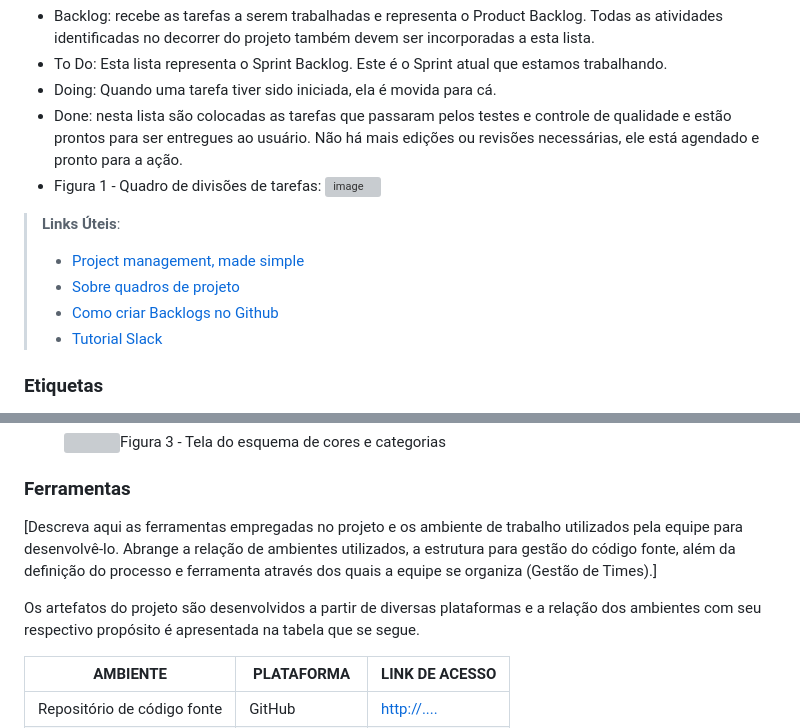
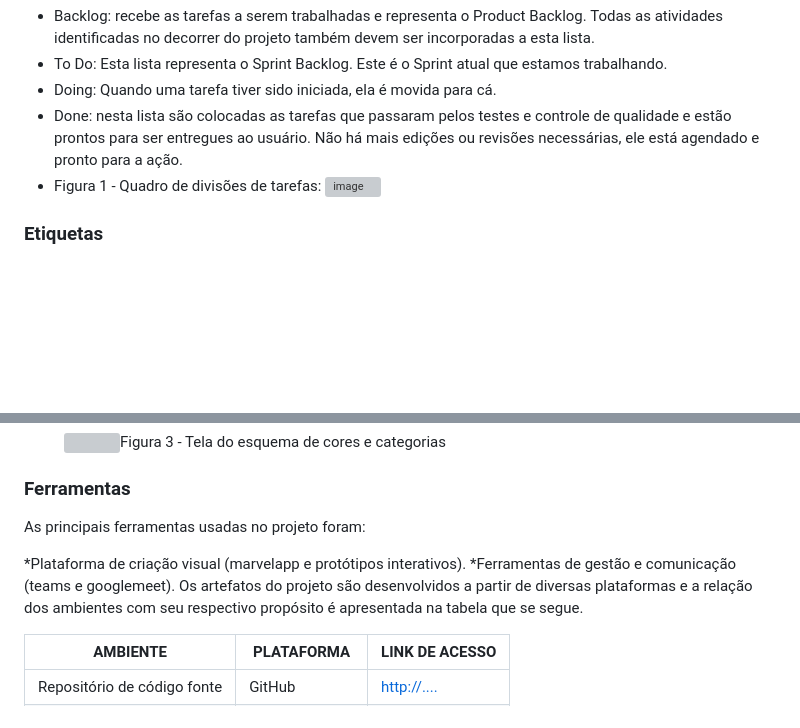
Before and after one commit to ICEI-PUC-Minas-PMV-ADS/pmv-ads-2023-2-e1-proj-web-t11-pmv-ads-2023-2-e1-proj-spotgrade, a Markdown page: documentos/03-Metodologia.md, 2 parts joined by grey strips. Drawn GitHub-style; blank space fills up the shorter version; grey boxes are pictures that could not be loaded.

Commit message:
Update 03-Metodologia.md
Done

```diff
--- a/documentos/03-Metodologia.md
+++ b/documentos/03-Metodologia.md
@@ -27,14 +27,6 @@ Dessa forma, a imagem abaixo mostra como feito a separação do projeto. Outross
 - Figura 1 - Quadro de divisões de tarefas:
 ![image](https://github.com/ICEI-PUC-Minas-PMV-ADS/pmv-ads-2023-2-e1-proj-web-t11-pmv-ads-2023-2-e1-proj-spotgrade/assets/145730747/b1a524f9-dfd0-4543-8fef-d085e8e8d476)
 
-
-> **Links Úteis**:
-> - [Project management, made simple](https://github.com/features/project-management/)
-> - [Sobre quadros de projeto](https://docs.github.com/pt/github/managing-your-work-on-github/about-project-boards)
-> - [Como criar Backlogs no Github](https://www.youtube.com/watch?v=RXEy6CFu9Hk)
-> - [Tutorial Slack](https://slack.com/intl/en-br/)
-
-
 ### Etiquetas
 <p>As tarefas são, ainda, etiquetadas em função da natureza da atividade e seguem o seguinte esquema de cores/categorias:</p>
 
@@ -54,8 +46,10 @@ Dessa forma, a imagem abaixo mostra como feito a separação do projeto. Outross
 
 ### Ferramentas
 
-[Descreva aqui as ferramentas empregadas no projeto e os ambiente de trabalho utilizados pela  equipe para desenvolvê-lo. Abrange a relação de ambientes utilizados, a estrutura para gestão do código fonte, além da definição do processo e ferramenta através dos quais a equipe se organiza (Gestão de Times).]
+As principais ferramentas usadas no projeto foram:
 
+*Plataforma de criação visual (marvelapp e protótipos interativos).
+*Ferramentas de gestão e comunicação (teams e googlemeet).
 Os artefatos do projeto são desenvolvidos a partir de diversas plataformas e a relação dos ambientes com seu respectivo propósito é apresentada na tabela que se segue.
 
 | AMBIENTE                            | PLATAFORMA                         | LINK DE ACESSO                         |
```
